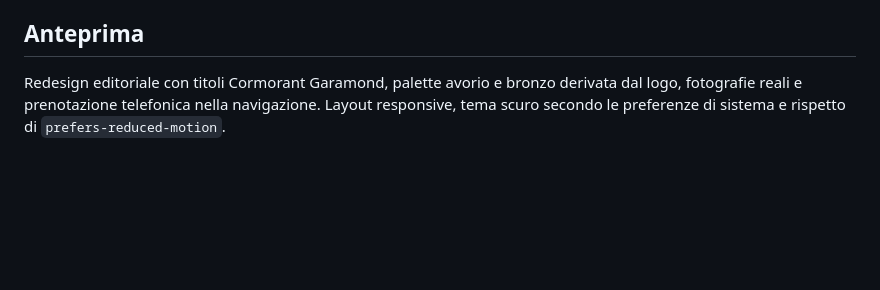
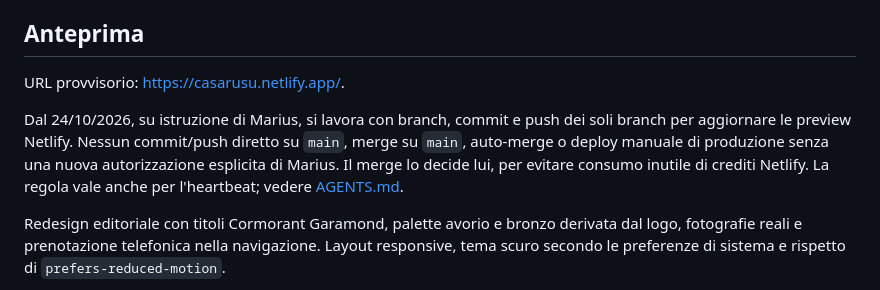
Before and after one commit to marius93rm/casaRusu, a Markdown page: README.md, the part around the change. Rendered like a GitHub page; blank space fills up the shorter version.

Commit message:
docs: require explicit approval for main updates

```diff
--- a/README.md
+++ b/README.md
@@ -3,6 +3,10 @@
 Sito Astro indipendente per Restaurant Casa Rusu. Contatti, colori e collegamenti sono in `src/data/site.ts`; i testi sono nei dizionari `src/i18n/locales/`; logo, fotografie e font sono locali in `public/brand/`, `public/images/` e `public/fonts/`. I font DM Sans e Cormorant Garamond sono ospitati localmente; le licenze sono in `public/fonts/OFL.txt` e `public/fonts/Cormorant-Garamond-OFL.txt`.
 
 ## Anteprima
+
+URL provvisorio: https://casarusu.netlify.app/.
+
+Dal 24/10/2026, su istruzione di Marius, si lavora con branch, commit e push dei soli branch per aggiornare le preview Netlify. Nessun commit/push diretto su `main`, merge su `main`, auto-merge o deploy manuale di produzione senza una nuova autorizzazione esplicita di Marius. Il merge lo decide lui, per evitare consumo inutile di crediti Netlify. La regola vale anche per l'heartbeat; vedere [AGENTS.md](AGENTS.md).
 
 Redesign editoriale con titoli Cormorant Garamond, palette avorio e bronzo derivata dal logo, fotografie reali e prenotazione telefonica nella navigazione. Layout responsive, tema scuro secondo le preferenze di sistema e rispetto di `prefers-reduced-motion`.
 
```
Also changed, not shown: AGENTS.md (added, +15 -0 lines), docs/TODO.md (+6 -2 lines).
